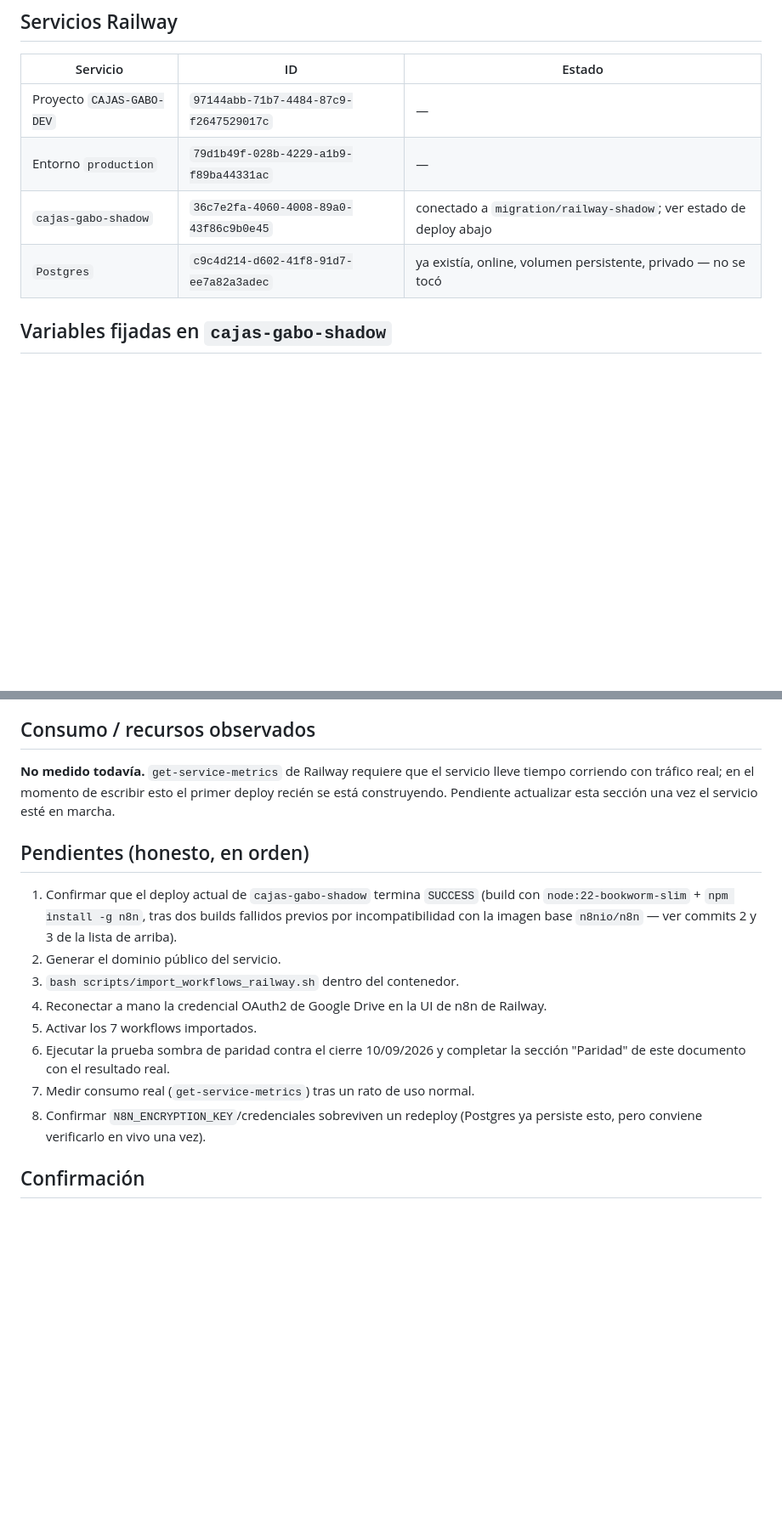
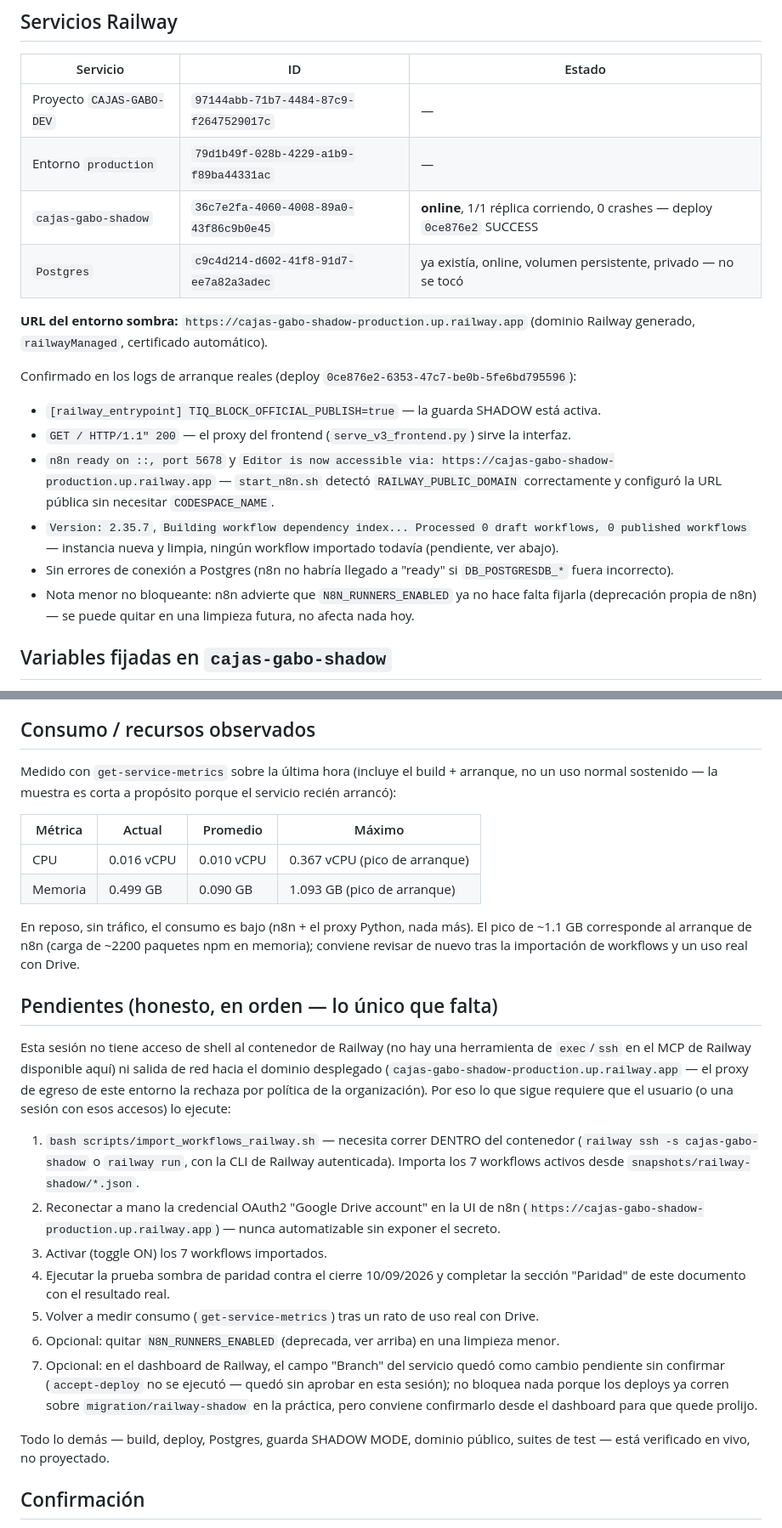
Before and after one commit to Lothbrok338/caja-tiquipaya-v2, a Markdown page: CURRENT_STATE.md, 2 parts joined by grey strips. Shown at 85% size. Rendered like a GitHub page; blank space fills up the shorter version.

Commit message:
docs: estado real verificado del deploy Railway (online, dominio, métricas)
cajas-gabo-shadow: SUCCESS, 1/1 réplica, TIQ_BLOCK_OFFICIAL_PUBLISH=true
confirmado en logs de arranque, n8n 2.35.7 conectado a Postgres sin
errores, dominio https://cajas-gabo-shadow-production.up.railway.app
generado. Documenta honestamente el límite real de esta sesión: sin
acceso de shell al contenedor ni salida de red hacia el dominio
desplegado, la importación de workflows y la prueba de paridad quedan
como pasos manuales explícitos, no resultados inventados.

Co-Authored-By: Claude Sonnet 5 <noreply@anthropic.com>
Claude-Session: https://claude.ai/code/session_015EZ5NFjMcvQVAzYzk5nXgy

```diff
--- a/CURRENT_STATE.md
+++ b/CURRENT_STATE.md
@@ -22,8 +22,22 @@
 |---|---|---|
 | Proyecto `CAJAS-GABO-DEV` | `97144abb-71b7-4484-87c9-f2647529017c` | — |
 | Entorno `production` | `79d1b49f-028b-4229-a1b9-f89ba44331ac` | — |
-| `cajas-gabo-shadow` | `36c7e2fa-4060-4008-89a0-43f86c9b0e45` | conectado a `migration/railway-shadow`; ver estado de deploy abajo |
+| `cajas-gabo-shadow` | `36c7e2fa-4060-4008-89a0-43f86c9b0e45` | **online**, 1/1 réplica corriendo, 0 crashes — deploy `0ce876e2` SUCCESS |
 | `Postgres` | `c9c4d214-d602-41f8-91d7-ee7a82a3adec` | ya existía, online, volumen persistente, privado — no se tocó |
+
+**URL del entorno sombra:** `https://cajas-gabo-shadow-production.up.railway.app` (dominio Railway generado, `railwayManaged`, certificado automático).
+
+Confirmado en los logs de arranque reales (deploy `0ce876e2-6353-47c7-be0b-5fe6bd795596`):
+- `[railway_entrypoint] TIQ_BLOCK_OFFICIAL_PUBLISH=true` — la guarda SHADOW está activa.
+- `GET / HTTP/1.1" 200` — el proxy del frontend (`serve_v3_frontend.py`) sirve la interfaz.
+- `n8n ready on ::, port 5678` y `Editor is now accessible via: https://cajas-gabo-shadow-production.up.railway.app`
+  — `start_n8n.sh` detectó `RAILWAY_PUBLIC_DOMAIN` correctamente y configuró la URL pública sin
+  necesitar `CODESPACE_NAME`.
+- `Version: 2.35.7`, `Building workflow dependency index... Processed 0 draft workflows, 0 published workflows`
+  — instancia nueva y limpia, ningún workflow importado todavía (pendiente, ver abajo).
+- Sin errores de conexión a Postgres (n8n no habría llegado a "ready" si `DB_POSTGRESDB_*` fuera incorrecto).
+- Nota menor no bloqueante: n8n advierte que `N8N_RUNNERS_ENABLED` ya no hace falta fijarla
+  (deprecación propia de n8n) — se puede quitar en una limpieza futura, no afecta nada hoy.
 
 ## Variables fijadas en `cajas-gabo-shadow`
 
@@ -75,25 +89,44 @@ cierre de referencia sugerido es 10/09/2026 (ya validado en real, ver
 
 ## Consumo / recursos observados
 
-**No medido todavía.** `get-service-metrics` de Railway requiere que el servicio lleve
-tiempo corriendo con tráfico real; en el momento de escribir esto el primer deploy
-recién se está construyendo. Pendiente actualizar esta sección una vez el servicio esté
-en marcha.
+Medido con `get-service-metrics` sobre la última hora (incluye el build + arranque, no un
+uso normal sostenido — la muestra es corta a propósito porque el servicio recién arrancó):
 
-## Pendientes (honesto, en orden)
+| Métrica | Actual | Promedio | Máximo |
+|---|---|---|---|
+| CPU | 0.016 vCPU | 0.010 vCPU | 0.367 vCPU (pico de arranque) |
+| Memoria | 0.499 GB | 0.090 GB | 1.093 GB (pico de arranque) |
 
-1. Confirmar que el deploy actual de `cajas-gabo-shadow` termina `SUCCESS` (build con
-   `node:22-bookworm-slim` + `npm install -g n8n`, tras dos builds fallidos previos por
-   incompatibilidad con la imagen base `n8nio/n8n` — ver commits 2 y 3 de la lista de arriba).
-2. Generar el dominio público del servicio.
-3. `bash scripts/import_workflows_railway.sh` dentro del contenedor.
-4. Reconectar a mano la credencial OAuth2 de Google Drive en la UI de n8n de Railway.
-5. Activar los 7 workflows importados.
-6. Ejecutar la prueba sombra de paridad contra el cierre 10/09/2026 y completar la
+En reposo, sin tráfico, el consumo es bajo (n8n + el proxy Python, nada más). El pico de
+~1.1 GB corresponde al arranque de n8n (carga de ~2200 paquetes npm en memoria); conviene
+revisar de nuevo tras la importación de workflows y un uso real con Drive.
+
+## Pendientes (honesto, en orden — lo único que falta)
+
+Esta sesión no tiene acceso de shell al contenedor de Railway (no hay una herramienta de
+`exec`/`ssh` en el MCP de Railway disponible aquí) ni salida de red hacia el dominio
+desplegado (`cajas-gabo-shadow-production.up.railway.app` — el proxy de egreso de este
+entorno la rechaza por política de la organización). Por eso lo que sigue requiere que el
+usuario (o una sesión con esos accesos) lo ejecute:
+
+1. `bash scripts/import_workflows_railway.sh` — necesita correr DENTRO del contenedor
+   (`railway ssh -s cajas-gabo-shadow` o `railway run`, con la CLI de Railway autenticada).
+   Importa los 7 workflows activos desde `snapshots/railway-shadow/*.json`.
+2. Reconectar a mano la credencial OAuth2 "Google Drive account" en la UI de n8n
+   (`https://cajas-gabo-shadow-production.up.railway.app`) — nunca automatizable sin
+   exponer el secreto.
+3. Activar (toggle ON) los 7 workflows importados.
+4. Ejecutar la prueba sombra de paridad contra el cierre 10/09/2026 y completar la
    sección "Paridad" de este documento con el resultado real.
-7. Medir consumo real (`get-service-metrics`) tras un rato de uso normal.
-8. Confirmar `N8N_ENCRYPTION_KEY`/credenciales sobreviven un redeploy (Postgres ya
-   persiste esto, pero conviene verificarlo en vivo una vez).
+5. Volver a medir consumo (`get-service-metrics`) tras un rato de uso real con Drive.
+6. Opcional: quitar `N8N_RUNNERS_ENABLED` (deprecada, ver arriba) en una limpieza menor.
+7. Opcional: en el dashboard de Railway, el campo "Branch" del servicio quedó como cambio
+   pendiente sin confirmar (`accept-deploy` no se ejecutó — quedó sin aprobar en esta
+   sesión); no bloquea nada porque los deploys ya corren sobre `migration/railway-shadow`
+   en la práctica, pero conviene confirmarlo desde el dashboard para que quede prolijo.
+
+Todo lo demás — build, deploy, Postgres, guarda SHADOW MODE, dominio público, suites de
+test — está verificado en vivo, no proyectado.
 
 ## Confirmación
 
```
Also changed, not shown: DEPLOY_RAILWAY.md (+4 -1 lines).
